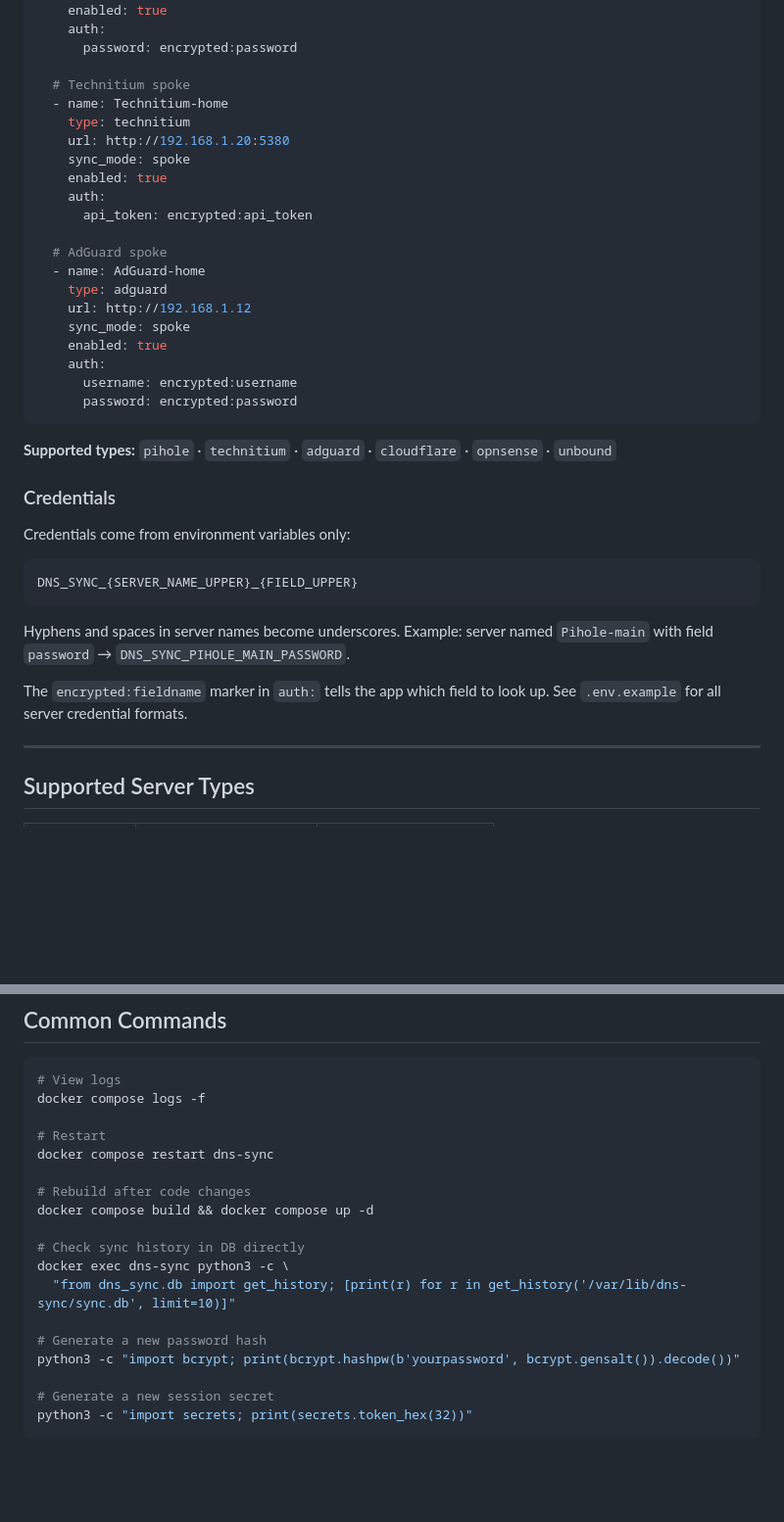
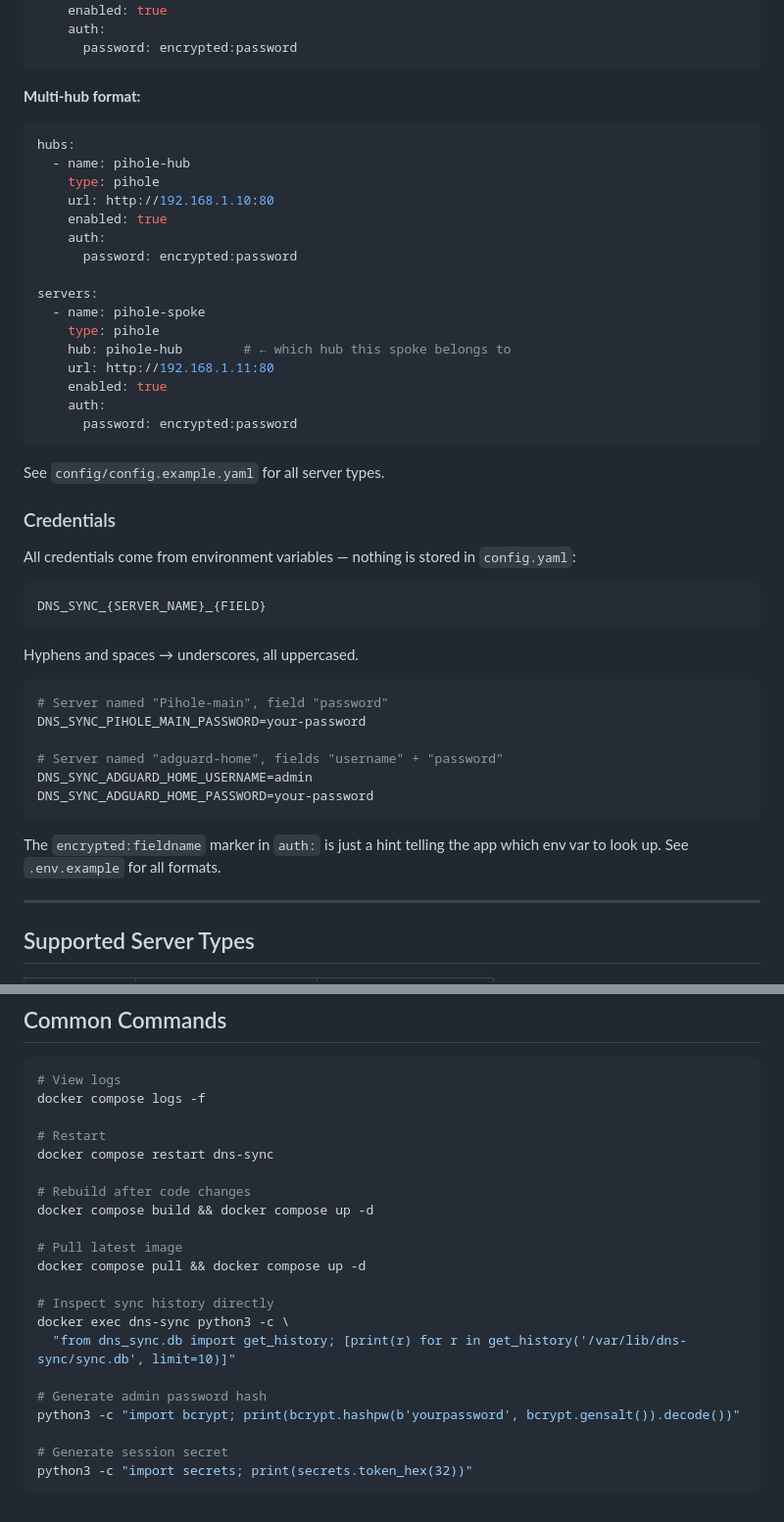
Before and after one commit to dhaevyd/dns-rewrites-sync, a Markdown page: docker/README.md, 2 parts joined by grey strips. Shown at 98% size. Rendered like a GitHub page; blank space fills up the shorter version.

````diff
--- a/docker/README.md
+++ b/docker/README.md
@@ -51,40 +96,50 @@ servers:
     enabled: true
     auth:
       password: encrypted:password
+```
 
-  # Technitium spoke
-  - name: Technitium-home
-    type: technitium
-    url: http://192.168.1.20:5380
-    sync_mode: spoke
+**Multi-hub format:**
+```yaml
+hubs:
+  - name: pihole-hub
+    type: pihole
+    url: http://192.168.1.10:80
     enabled: true
     auth:
-      api_token: encrypted:api_token
+      password: encrypted:password
 
-  # AdGuard spoke
-  - name: AdGuard-home
-    type: adguard
-    url: http://192.168.1.12
-    sync_mode: spoke
+servers:
+  - name: pihole-spoke
+    type: pihole
+    hub: pihole-hub        # ← which hub this spoke belongs to
+    url: http://192.168.1.11:80
     enabled: true
     auth:
-      username: encrypted:username
       password: encrypted:password
 ```
 
-**Supported types:** `pihole` · `technitium` · `adguard` · `cloudflare` · `opnsense` · `unbound`
+See `config/config.example.yaml` for all server types.
 
 ### Credentials
 
-Credentials come from environment variables only:
+All credentials come from environment variables — nothing is stored in `config.yaml`:
 
 ```
-DNS_SYNC_{SERVER_NAME_UPPER}_{FIELD_UPPER}
+DNS_SYNC_{SERVER_NAME}_{FIELD}
 ```
 
-Hyphens and spaces in server names become underscores. Example: server named `Pihole-main` with field `password` → `DNS_SYNC_PIHOLE_MAIN_PASSWORD`.
+Hyphens and spaces → underscores, all uppercased.
 
-The `encrypted:fieldname` marker in `auth:` tells the app which field to look up. See `.env.example` for all server credential formats.
+```bash
+# Server named "Pihole-main", field "password"
+DNS_SYNC_PIHOLE_MAIN_PASSWORD=your-password
+
+# Server named "adguard-home", fields "username" + "password"
+DNS_SYNC_ADGUARD_HOME_USERNAME=admin
+DNS_SYNC_ADGUARD_HOME_PASSWORD=your-password
+```
+
+The `encrypted:fieldname` marker in `auth:` is just a hint telling the app which env var to look up. See `.env.example` for all formats.
 
 ---
 
@@ -176,13 +219,16 @@ docker compose restart dns-sync
 # Rebuild after code changes
 docker compose build && docker compose up -d
 
-# Check sync history in DB directly
+# Pull latest image
+docker compose pull && docker compose up -d
+
+# Inspect sync history directly
 docker exec dns-sync python3 -c \
   "from dns_sync.db import get_history; [print(r) for r in get_history('/var/lib/dns-sync/sync.db', limit=10)]"
 
-# Generate a new password hash
+# Generate admin password hash
 python3 -c "import bcrypt; print(bcrypt.hashpw(b'yourpassword', bcrypt.gensalt()).decode())"
 
-# Generate a new session secret
+# Generate session secret
 python3 -c "import secrets; print(secrets.token_hex(32))"
 ```
````
Also changed, not shown: other parts of docker/README.md (+79 -46 lines).
